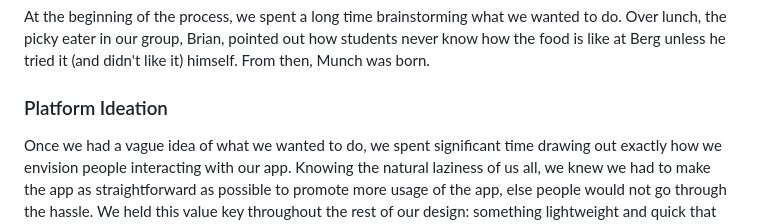
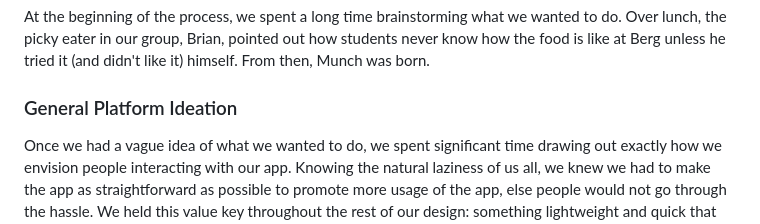
Before and after one commit to NewoIsTaken/munch, a Markdown page: DESIGN.md, the part around the change. Drawn GitHub-style.

Commit message:
Update DESIGN

```diff
--- a/DESIGN.md
+++ b/DESIGN.md
@@ -9,7 +9,7 @@
 ### In the beginning, there was Munch.
 At the beginning of the process, we spent a long time brainstorming what we wanted to do. Over lunch, the picky eater in our group, Brian, pointed out how students never know how the food is like at Berg unless he tried it (and didn't like it) himself. From then, Munch was born.
 
-### Platform Ideation
+### General Platform Ideation
 Once we had a vague idea of what we wanted to do, we spent significant time drawing out exactly how we envision people interacting with our app. Knowing the natural laziness of us all, we knew we had to make the app as straightforward as possible to promote more usage of the app, else people would not go through the hassle. We held this value key throughout the rest of our design: something lightweight and quick that students would be able to quickly open, use, and the move on, perhaps during a meal or shortly after on their walk out.
 
 While we could've made iOS/Android native applications, this would be much more complex and require multi-platform development to reach everyone with a mobile device. Additionally, this would require students to install yet another application on their phones that just adds to the massive amount of random apps we all have our phones nowadays. So, we decided to use a web application approach which allows us to design one application that is cross platform by nature.
```
